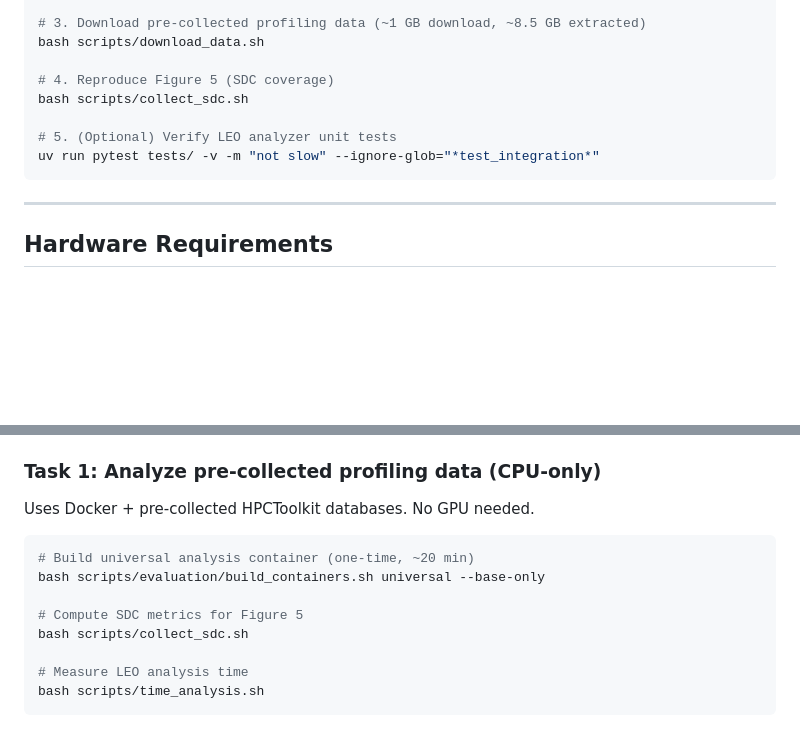
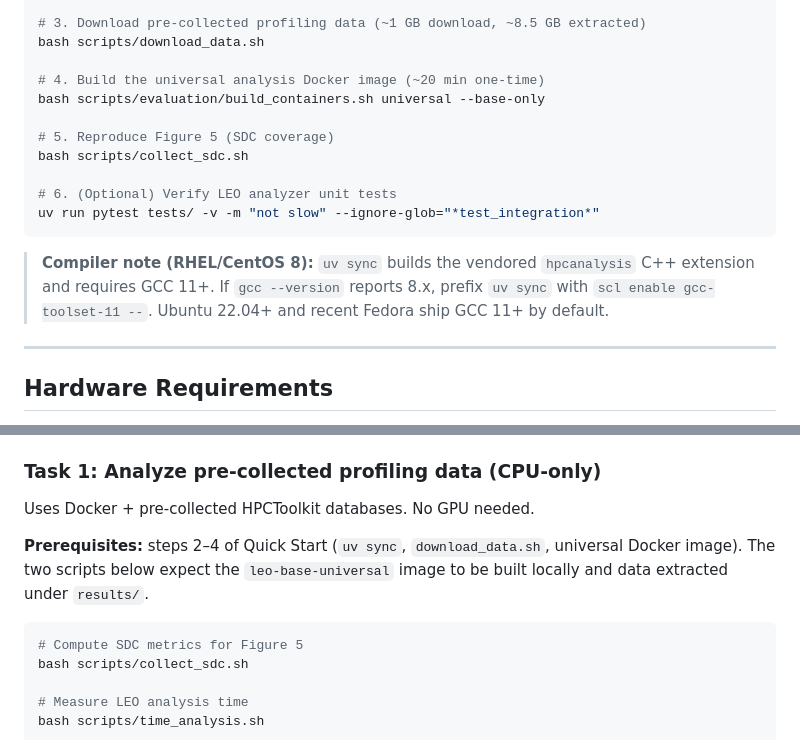
Before and after one commit to yuninxia/leo_sc26_ae, a Markdown page: README.md, 2 parts joined by grey strips. GitHub-like rendering; blank space fills up the shorter version.

Commit message:
README: add Docker build + GCC 11+ prereqs to Quick Start

````diff
--- a/README.md
+++ b/README.md
@@ -90,12 +90,20 @@ uv sync
 # 3. Download pre-collected profiling data (~1 GB download, ~8.5 GB extracted)
 bash scripts/download_data.sh
 
-# 4. Reproduce Figure 5 (SDC coverage)
+# 4. Build the universal analysis Docker image (~20 min one-time)
+bash scripts/evaluation/build_containers.sh universal --base-only
+
+# 5. Reproduce Figure 5 (SDC coverage)
 bash scripts/collect_sdc.sh
 
-# 5. (Optional) Verify LEO analyzer unit tests
+# 6. (Optional) Verify LEO analyzer unit tests
 uv run pytest tests/ -v -m "not slow" --ignore-glob="*test_integration*"
 ```
+
+> **Compiler note (RHEL/CentOS 8):** `uv sync` builds the vendored `hpcanalysis`
+> C++ extension and requires GCC 11+. If `gcc --version` reports 8.x, prefix
+> `uv sync` with `scl enable gcc-toolset-11 --`. Ubuntu 22.04+ and recent
+> Fedora ship GCC 11+ by default.
 
 ---
 
@@ -121,10 +129,9 @@ The evaluation has four tasks. For full detail, see `ad_appendix.pdf`.
 
 Uses Docker + pre-collected HPCToolkit databases. No GPU needed.
 
+**Prerequisites:** steps 2–4 of Quick Start (`uv sync`, `download_data.sh`, universal Docker image). The two scripts below expect the `leo-base-universal` image to be built locally and data extracted under `results/`.
+
 ```bash
-# Build universal analysis container (one-time, ~20 min)
-bash scripts/evaluation/build_containers.sh universal --base-only
-
 # Compute SDC metrics for Figure 5
 bash scripts/collect_sdc.sh
 
````
